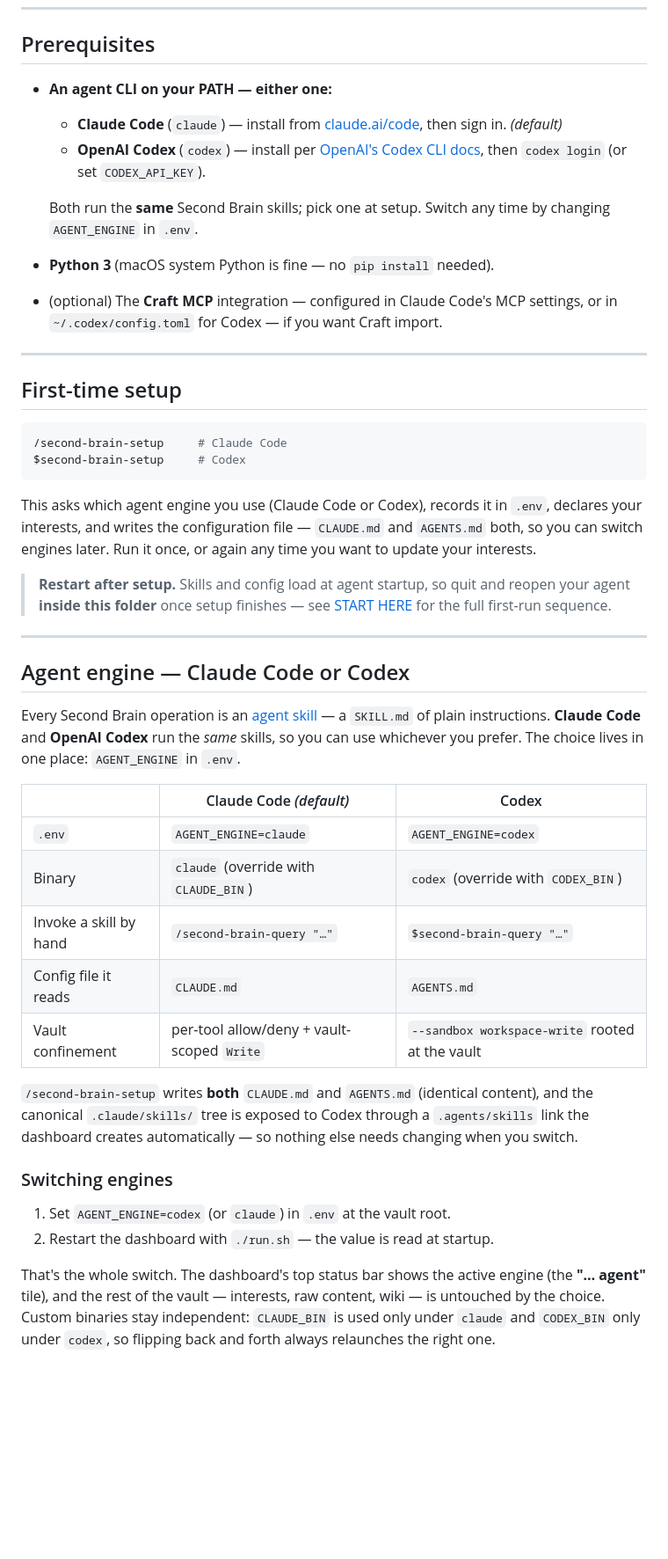
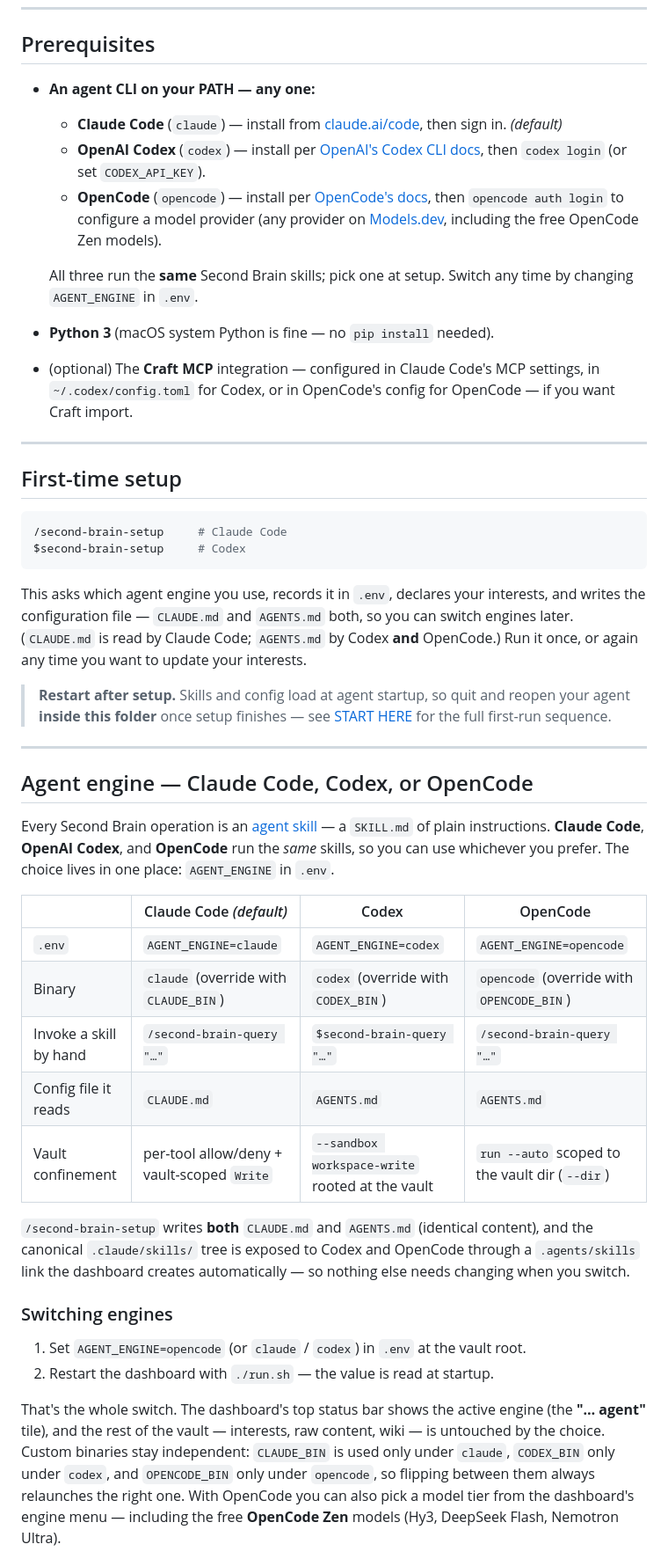
Before and after one commit to PieroSierra/SecondBrain, a Markdown page: README.md, the part around one of its changes. Shown at 88% size. GitHub-like rendering; blank space fills up the shorter version.

````diff
--- a/README.md
+++ b/README.md
@@ -54,13 +54,14 @@ Content flows in one direction: `raw/` → ingest → `wiki/` → query → `out
 
 ## Prerequisites
 
-- **An agent CLI on your PATH — either one:**
+- **An agent CLI on your PATH — any one:**
   - **Claude Code** (`claude`) — install from [claude.ai/code](https://claude.ai/code), then sign in. *(default)*
   - **OpenAI Codex** (`codex`) — install per [OpenAI's Codex CLI docs](https://developers.openai.com/codex/cli), then `codex login` (or set `CODEX_API_KEY`).
+  - **OpenCode** (`opencode`) — install per [OpenCode's docs](https://opencode.ai/docs/), then `opencode auth login` to configure a model provider (any provider on [Models.dev](https://models.dev), including the free OpenCode Zen models).
 
-  Both run the **same** Second Brain skills; pick one at setup. Switch any time by changing `AGENT_ENGINE` in `.env`.
+  All three run the **same** Second Brain skills; pick one at setup. Switch any time by changing `AGENT_ENGINE` in `.env`.
 - **Python 3** (macOS system Python is fine — no `pip install` needed).
-- (optional) The **Craft MCP** integration — configured in Claude Code's MCP settings, or in `~/.codex/config.toml` for Codex — if you want Craft import.
+- (optional) The **Craft MCP** integration — configured in Claude Code's MCP settings, in `~/.codex/config.toml` for Codex, or in OpenCode's config for OpenCode — if you want Craft import.
 
 ---
 
@@ -71,7 +72,7 @@ Content flows in one direction: `raw/` → ingest → `wiki/` → query → `out
 $second-brain-setup     # Codex
 ```
 
-This asks which agent engine you use (Claude Code or Codex), records it in `.env`, declares your interests, and writes the configuration file — `CLAUDE.md` and `AGENTS.md` both, so you can switch engines later. Run it once, or again any time you want to update your interests.
+This asks which agent engine you use, records it in `.env`, declares your interests, and writes the configuration file — `CLAUDE.md` and `AGENTS.md` both, so you can switch engines later. (`CLAUDE.md` is read by Claude Code; `AGENTS.md` by Codex **and** OpenCode.) Run it once, or again any time you want to update your interests.
 
 > **Restart after setup.** Skills and config load at agent startup, so quit and
 > reopen your agent **inside this folder** once setup finishes — see
@@ -79,24 +80,24 @@ This asks which agent engine you use (Claude Code or Codex), records it in `.env
 
 ---
 
-## Agent engine — Claude Code or Codex
+## Agent engine — Claude Code, Codex, or OpenCode
 
-Every Second Brain operation is an [agent skill](https://agentskills.io) — a `SKILL.md` of plain instructions. **Claude Code** and **OpenAI Codex** run the *same* skills, so you can use whichever you prefer. The choice lives in one place: `AGENT_ENGINE` in `.env`.
+Every Second Brain operation is an [agent skill](https://agentskills.io) — a `SKILL.md` of plain instructions. **Claude Code**, **OpenAI Codex**, and **OpenCode** run the *same* skills, so you can use whichever you prefer. The choice lives in one place: `AGENT_ENGINE` in `.env`.
 
-|                          | Claude Code *(default)*                         | Codex                                            |
-| ------------------------ | ----------------------------------------------- | ------------------------------------------------ |
-| `.env`                   | `AGENT_ENGINE=claude`                           | `AGENT_ENGINE=codex`                             |
-| Binary                   | `claude` (override with `CLAUDE_BIN`)           | `codex` (override with `CODEX_BIN`)              |
-| Invoke a skill by hand   | `/second-brain-query "…"`                       | `$second-brain-query "…"`                        |
-| Config file it reads     | `CLAUDE.md`                                      | `AGENTS.md`                                       |
-| Vault confinement        | per-tool allow/deny + vault-scoped `Write`      | `--sandbox workspace-write` rooted at the vault  |
+|                        | Claude Code *(default)*                    | Codex                                           | OpenCode                                          |
+| ---------------------- | ------------------------------------------ | ----------------------------------------------- | ------------------------------------------------- |
+| `.env`                 | `AGENT_ENGINE=claude`                      | `AGENT_ENGINE=codex`                            | `AGENT_ENGINE=opencode`                           |
+| Binary                 | `claude` (override with `CLAUDE_BIN`)      | `codex` (override with `CODEX_BIN`)             | `opencode` (override with `OPENCODE_BIN`)         |
+| Invoke a skill by hand | `/second-brain-query "…"`                  | `$second-brain-query "…"`                       | `/second-brain-query "…"`                         |
+| Config file it reads   | `CLAUDE.md`                                | `AGENTS.md`                                      | `AGENTS.md`                                        |
+| Vault confinement      | per-tool allow/deny + vault-scoped `Write` | `--sandbox workspace-write` rooted at the vault | `run --auto` scoped to the vault dir (`--dir`)    |
 
-`/second-brain-setup` writes **both** `CLAUDE.md` and `AGENTS.md` (identical content), and the canonical `.claude/skills/` tree is exposed to Codex through a `.agents/skills` link the dashboard creates automatically — so nothing else needs changing when you switch.
+`/second-brain-setup` writes **both** `CLAUDE.md` and `AGENTS.md` (identical content), and the canonical `.claude/skills/` tree is exposed to Codex and OpenCode through a `.agents/skills` link the dashboard creates automatically — so nothing else needs changing when you switch.
 
 ### Switching engines
 
-1. Set `AGENT_ENGINE=codex` (or `claude`) in `.env` at the vault root.
+1. Set `AGENT_ENGINE=opencode` (or `claude` / `codex`) in `.env` at the vault root.
 2. Restart the dashboard with `./run.sh` — the value is read at startup.
 
-That's the whole switch. The dashboard's top status bar shows the active engine (the **"… agent"** tile), and the rest of the vault — interests, raw content, wiki — is untouched by the choice. Custom binaries stay independent: `CLAUDE_BIN` is used only under `claude` and `CODEX_BIN` only under `codex`, so flipping back and forth always relaunches the right one.
+That's the whole switch. The dashboard's top status bar shows the active engine (the **"… agent"** tile), and the rest of the vault — interests, raw content, wiki — is untouched by the choice. Custom binaries stay independent: `CLAUDE_BIN` is used only under `claude`, `CODEX_BIN` only under `codex`, and `OPENCODE_BIN` only under `opencode`, so flipping between them always relaunches the right one. With OpenCode you can also pick a model tier from the dashboard's engine menu — including the free **OpenCode Zen** models (Hy3, DeepSeek Flash, Nemotron Ultra).
 
````
Also changed, not shown: other parts of README.md (+12 -11 lines).
